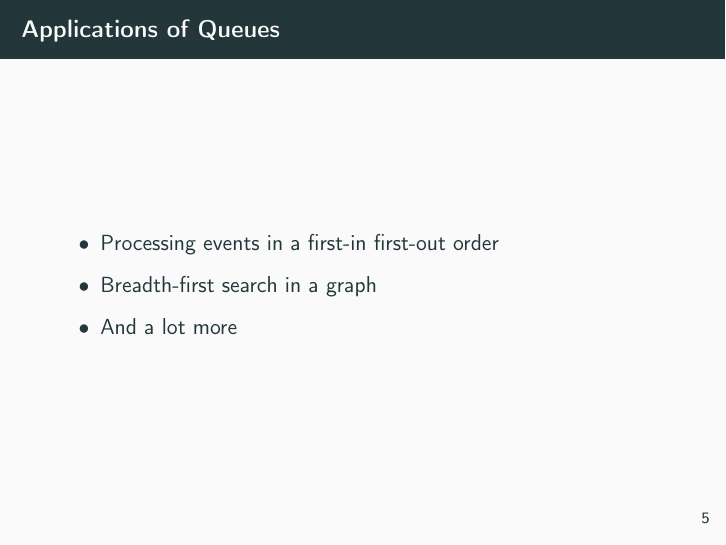
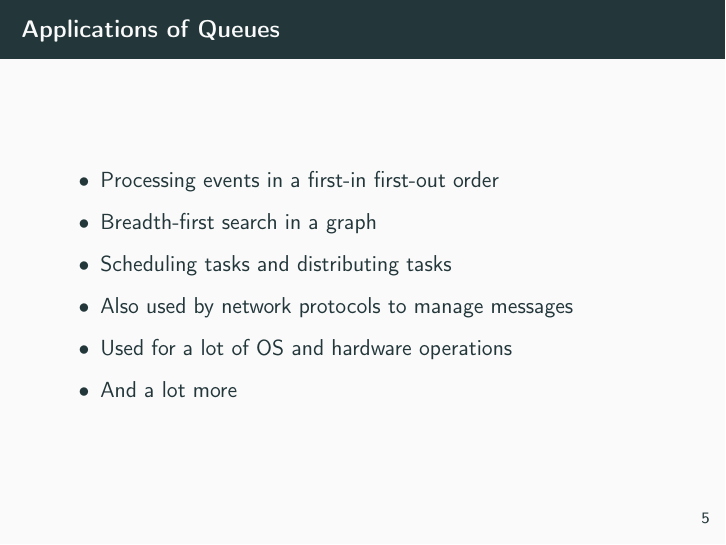
Before and after one commit to atli164/aflv2023glaerur, LaTeX slides (week5/mainslides/mainslides.tex): page 16 of 234 before the commit and page 19 of 237 after it. Compiled offline with pdfLaTeX.

Commit message:
Update queue examples

```diff
--- a/week5/mainslides/mainslides.tex
+++ b/week5/mainslides/mainslides.tex
@@ -115,7 +115,10 @@
     \begin{itemize}
         \item<1-> Processing events in a first-in first-out order
         \item<2-> Breadth-first search in a graph
-        \item<3-> And a lot more
+        \item<3-> Scheduling tasks and distributing tasks
+        \item<4-> Also used by network protocols to manage messages
+        \item<5-> Used for a lot of OS and hardware operations
+        \item<6-> And a lot more
     \end{itemize}
 \end{frame}
 
```
Also changed, not shown: week5/mainslides/mainslides.pdf.
